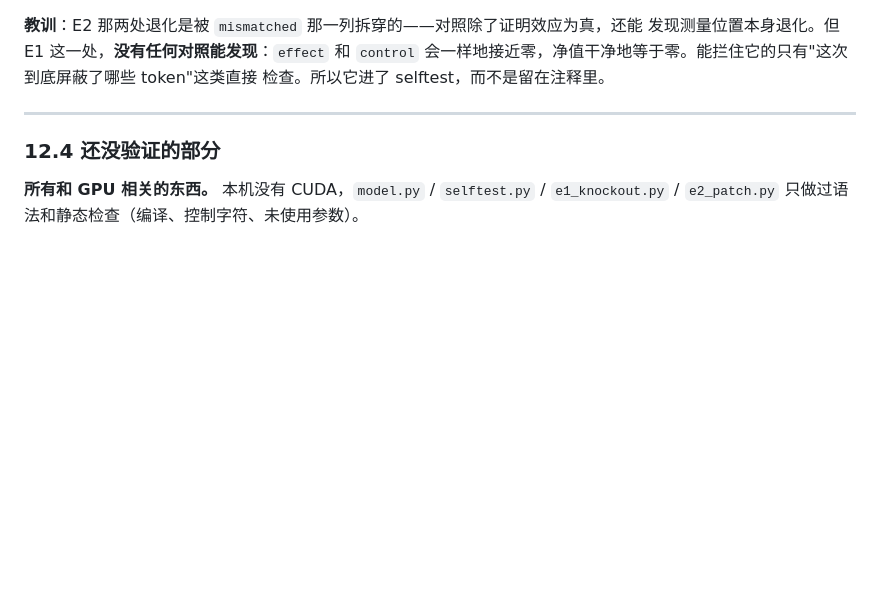
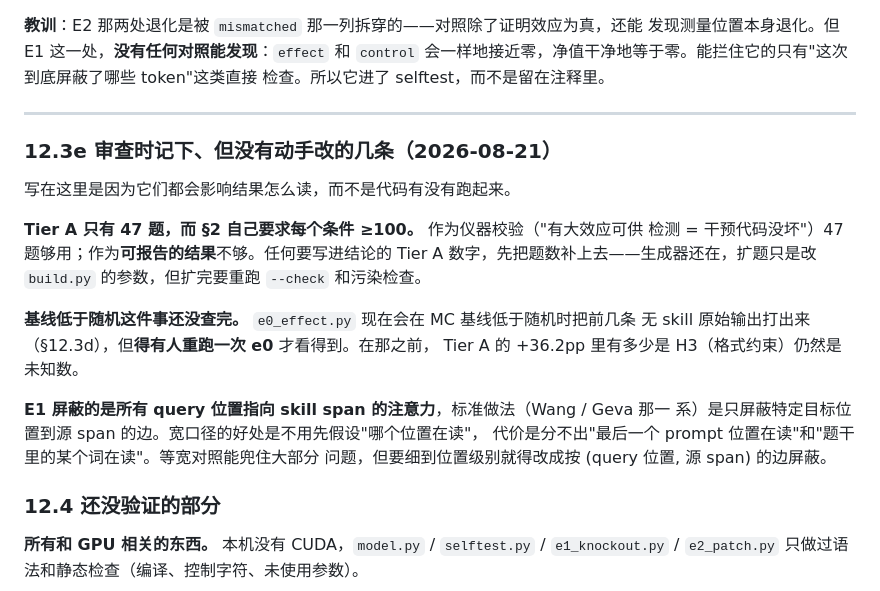
Before and after one commit to Vanius0525/SkillFlow, a Markdown page: HANDOFF-whitebox.md, the part around the change. Drawn GitHub-style; blank space fills up the shorter version.

```diff
--- a/HANDOFF-whitebox.md
+++ b/HANDOFF-whitebox.md
@@ -1148,6 +1148,24 @@ s_span = M.find_span(r, ids, skill_body[:400])      # 旧
 
 ---
 
+### 12.3e 审查时记下、但没有动手改的几条（2026-08-21）
+
+写在这里是因为它们都会影响结果怎么读，而不是代码有没有跑起来。
+
+**Tier A 只有 47 题，而 §2 自己要求每个条件 ≥100。** 作为仪器校验（"有大效应可供
+检测 = 干预代码没坏"）47 题够用；作为**可报告的结果**不够。任何要写进结论的 Tier A
+数字，先把题数补上去——生成器还在，扩题只是改 `build.py` 的参数，但扩完要重跑
+`--check` 和污染检查。
+
+**基线低于随机这件事还没查完。** `e0_effect.py` 现在会在 MC 基线低于随机时把前几条
+无 skill 原始输出打出来（§12.3d），但**得有人重跑一次 e0** 才看得到。在那之前，
+Tier A 的 +36.2pp 里有多少是 H3（格式约束）仍然是未知数。
+
+**E1 屏蔽的是所有 query 位置指向 skill span 的注意力**，标准做法（Wang / Geva 那一
+系）是只屏蔽特定目标位置到源 span 的边。宽口径的好处是不用先假设"哪个位置在读"，
+代价是分不出"最后一个 prompt 位置在读"和"题干里的某个词在读"。等宽对照能兜住大部分
+问题，但要细到位置级别就得改成按 (query 位置, 源 span) 的边屏蔽。
+
 ### 12.4 还没验证的部分
 
 **所有和 GPU 相关的东西。** 本机没有 CUDA，`model.py` / `selftest.py` /
```
Also changed, not shown: whitebox/README.md (+12 -0 lines).
